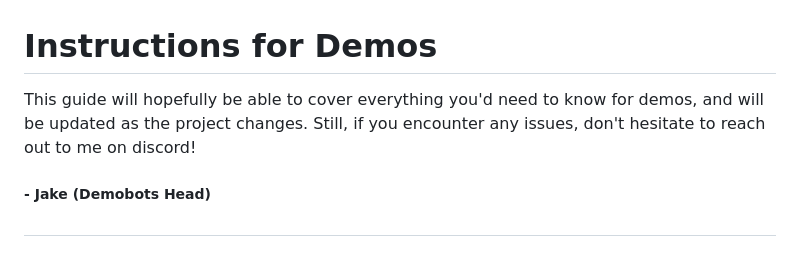
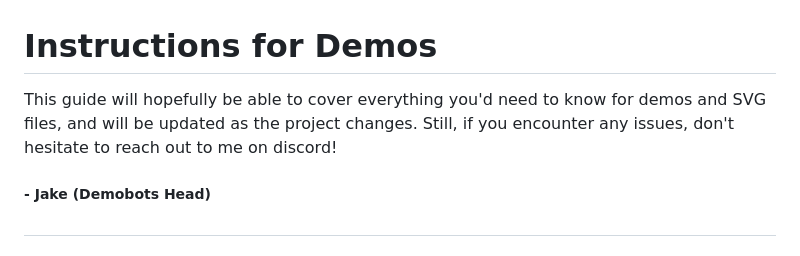
Before and after one commit to ut-ras/Demobots-Polargraph, a Markdown page: Demos/readme.md, the part around the change. Drawn GitHub-style.

```diff
--- a/Demos/readme.md
+++ b/Demos/readme.md
@@ -1,6 +1,6 @@
 
 # Instructions for Demos
-This guide will hopefully be able to cover everything you'd need to know for demos, and will be updated as the project changes. Still, if you encounter any issues, don't hesitate to reach out to me on discord!
+This guide will hopefully be able to cover everything you'd need to know for demos and SVG files, and will be updated as the project changes. Still, if you encounter any issues, don't hesitate to reach out to me on discord!
 
 #####  - Jake (Demobots Head)
 ##
```
